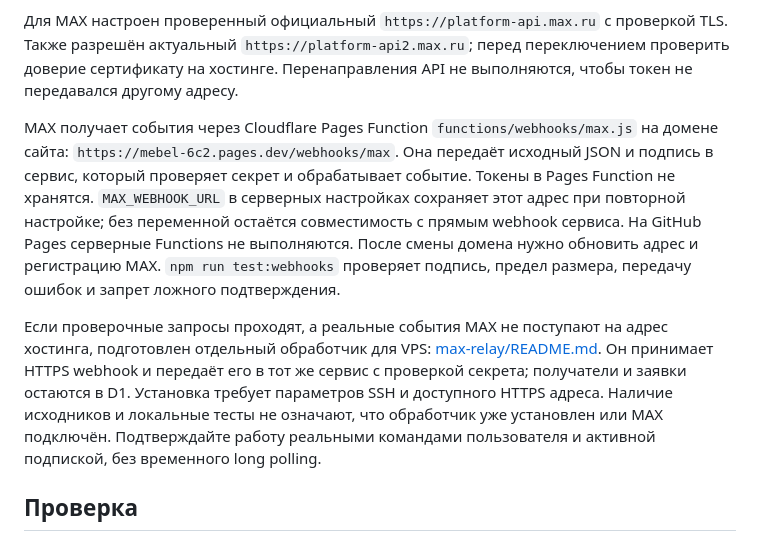
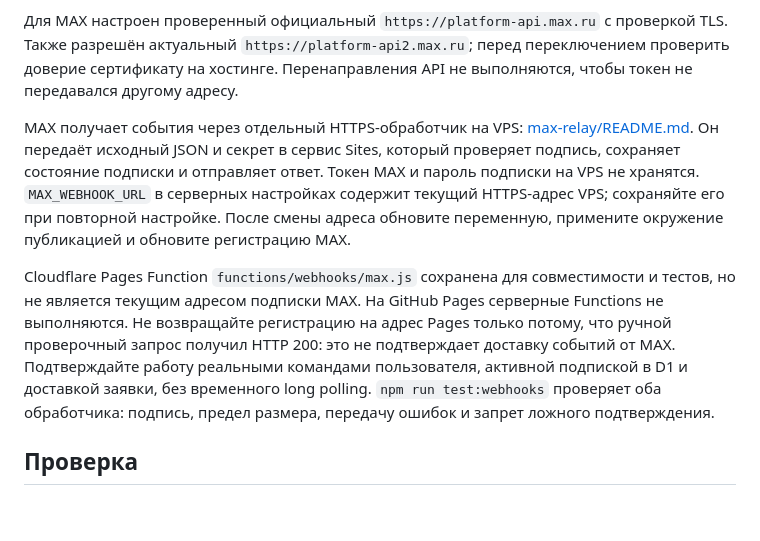
Before and after one commit to Gecxxxx/Mebel, a Markdown page: lead-service/README.md, the part around the change. Rendered like a GitHub page; blank space fills up the shorter version.

Commit message:
Document working VPS webhook routing for MAX

```diff
--- a/lead-service/README.md
+++ b/lead-service/README.md
@@ -23,9 +23,9 @@ Telegram в шапке ведёт в существующий клиентски
 
 Для MAX настроен проверенный официальный `https://platform-api.max.ru` с проверкой TLS. Также разрешён актуальный `https://platform-api2.max.ru`; перед переключением проверить доверие сертификату на хостинге. Перенаправления API не выполняются, чтобы токен не передавался другому адресу.
 
-MAX получает события через Cloudflare Pages Function `functions/webhooks/max.js` на домене сайта: `https://mebel-6c2.pages.dev/webhooks/max`. Она передаёт исходный JSON и подпись в сервис, который проверяет секрет и обрабатывает событие. Токены в Pages Function не хранятся. `MAX_WEBHOOK_URL` в серверных настройках сохраняет этот адрес при повторной настройке; без переменной остаётся совместимость с прямым webhook сервиса. На GitHub Pages серверные Functions не выполняются. После смены домена нужно обновить адрес и регистрацию MAX. `npm run test:webhooks` проверяет подпись, предел размера, передачу ошибок и запрет ложного подтверждения.
+MAX получает события через отдельный HTTPS-обработчик на VPS: [max-relay/README.md](max-relay/README.md). Он передаёт исходный JSON и секрет в сервис Sites, который проверяет подпись, сохраняет состояние подписки и отправляет ответ. Токен MAX и пароль подписки на VPS не хранятся. `MAX_WEBHOOK_URL` в серверных настройках содержит текущий HTTPS-адрес VPS; сохраняйте его при повторной настройке. После смены адреса обновите переменную, примените окружение публикацией и обновите регистрацию MAX.
 
-Если проверочные запросы проходят, а реальные события MAX не поступают на адрес хостинга, подготовлен отдельный обработчик для VPS: [max-relay/README.md](max-relay/README.md). Он принимает HTTPS webhook и передаёт его в тот же сервис с проверкой секрета; получатели и заявки остаются в D1. Установка требует параметров SSH и доступного HTTPS адреса. Наличие исходников и локальные тесты не означают, что обработчик уже установлен или MAX подключён. Подтверждайте работу реальными командами пользователя и активной подпиской, без временного long polling.
+Cloudflare Pages Function `functions/webhooks/max.js` сохранена для совместимости и тестов, но не является текущим адресом подписки MAX. На GitHub Pages серверные Functions не выполняются. Не возвращайте регистрацию на адрес Pages только потому, что ручной проверочный запрос получил HTTP 200: это не подтверждает доставку событий от MAX. Подтверждайте работу реальными командами пользователя, активной подпиской в D1 и доставкой заявки, без временного long polling. `npm run test:webhooks` проверяет оба обработчика: подпись, предел размера, передачу ошибок и запрет ложного подтверждения.
 
 ## Проверка
 
```
Also changed, not shown: AGENTS.md (+2 -0 lines).
